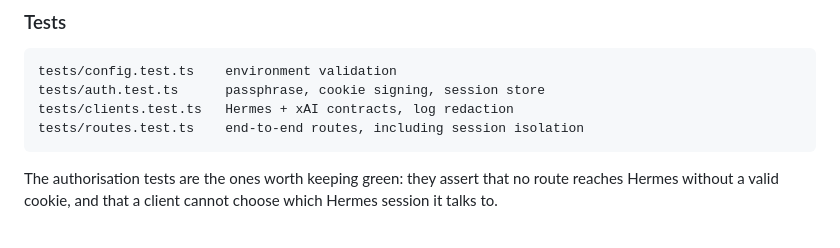
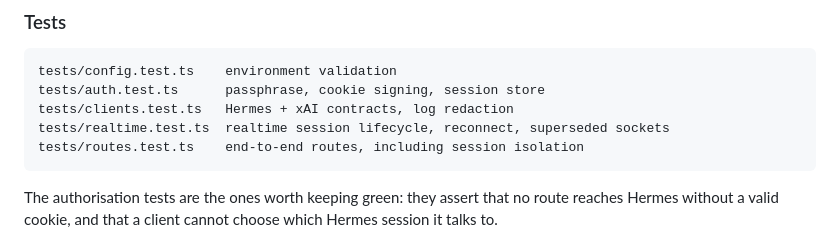
Before and after one commit to mk7luke/hermes-voice-web-app, a Markdown page: README.md, the part around the change. Rendered like a GitHub page.

````diff
--- a/README.md
+++ b/README.md
@@ -208,6 +208,7 @@ docs/PRD.md    Design document
 tests/config.test.ts    environment validation
 tests/auth.test.ts      passphrase, cookie signing, session store
 tests/clients.test.ts   Hermes + xAI contracts, log redaction
+tests/realtime.test.ts  realtime session lifecycle, reconnect, superseded sockets
 tests/routes.test.ts    end-to-end routes, including session isolation
 ```
 
````
Also changed, not shown: CONTRIBUTING.md (+35 -0 lines), SECURITY.md (+30 -1 lines).
